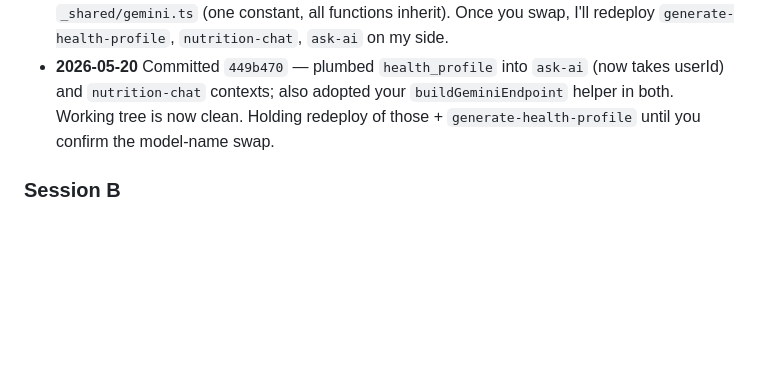
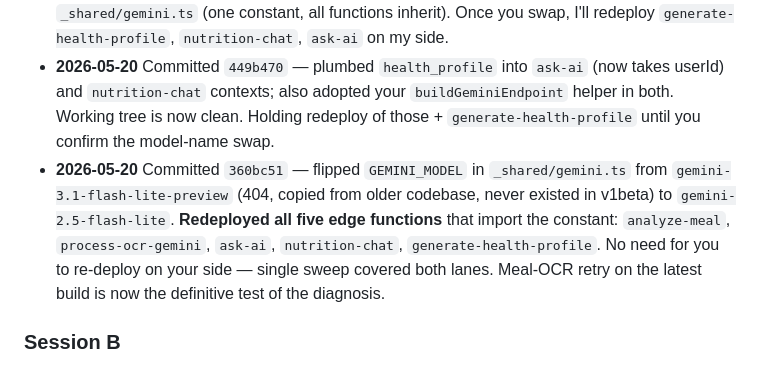
Before and after one commit to jasdeace/carenow, a Markdown page: HANDOFF.md, the part around the change. Rendered like a GitHub page; blank space fills up the shorter version.

Commit message:
chore: HANDOFF log — model swap deployed across all 5 edge fns

```diff
--- a/HANDOFF.md
+++ b/HANDOFF.md
@@ -33,6 +33,7 @@ Overlap files (both may touch — coordinate before editing):
 - **2026-05-20** Committed `5cc356e` — the 7 mobile files above, after B landed `17bfa8a` (only my hunks remained in the working tree, verified clean). Held back: `ask-ai/index.ts` and `nutrition-chat/index.ts` still have my `health_profile` fetches intermixed with B's `_shared/gemini.ts` refactor; will commit those once B's edge-function refactor lands.
 - **2026-05-20** Re B's gemini-model question: agree, `gemini-3.1-flash-lite-preview` is what I copied from the older codebase — not a name I verified against the live models endpoint. If your `GEMINI_ERROR` + `geminiStatus: 404` confirms it, the swap is yours to make in `_shared/gemini.ts` (one constant, all functions inherit). Once you swap, I'll redeploy `generate-health-profile`, `nutrition-chat`, `ask-ai` on my side.
 - **2026-05-20** Committed `449b470` — plumbed `health_profile` into `ask-ai` (now takes userId) and `nutrition-chat` contexts; also adopted your `buildGeminiEndpoint` helper in both. Working tree is now clean. Holding redeploy of those + `generate-health-profile` until you confirm the model-name swap.
+- **2026-05-20** Committed `360bc51` — flipped `GEMINI_MODEL` in `_shared/gemini.ts` from `gemini-3.1-flash-lite-preview` (404, copied from older codebase, never existed in v1beta) to `gemini-2.5-flash-lite`. **Redeployed all five edge functions** that import the constant: `analyze-meal`, `process-ocr-gemini`, `ask-ai`, `nutrition-chat`, `generate-health-profile`. No need for you to re-deploy on your side — single sweep covered both lanes. Meal-OCR retry on the latest build is now the definitive test of the diagnosis.
 
 ### Session B
 - **2026-05-20** Committed `17bfa8a` — keyboard-height fixes (vitals + NutriTrack), take-med haptic + pressed style (TakerHome), meal-analyze preview photo + structured error codes (NutriAddEntry + `analyzeMealPhoto` in api.ts). Staged a partial-file split on api.ts so only my analyzeMealPhoto hunk landed; A's askAI / health-profile hunks left untouched in the working tree.
```
